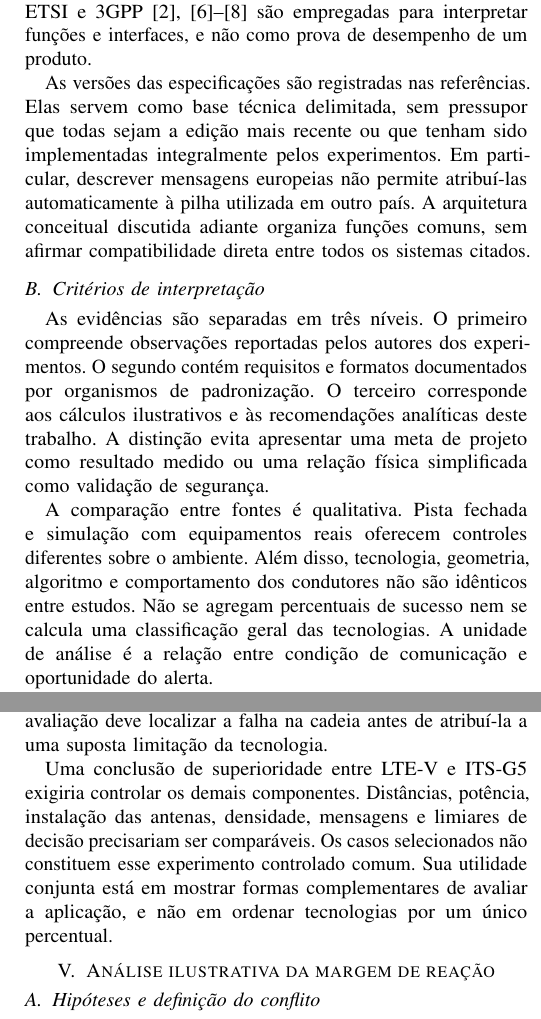
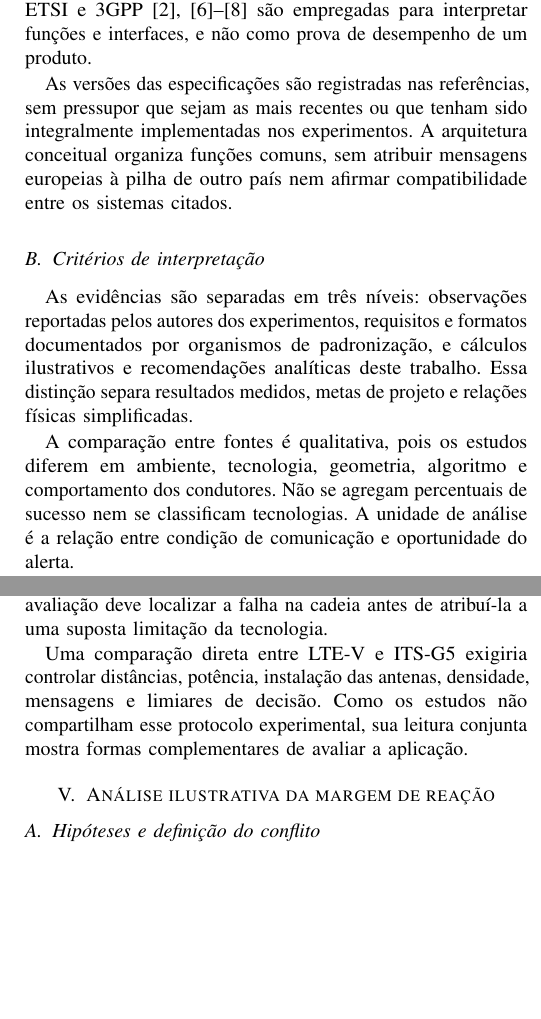
Before and after one commit to Mestrado-Alvaro-Ribeiro/alvaro-ribeiro-985-tp546, a LaTeX paper (activities/activitie_4/main.tex): two parts of the columns of pages 2 and 4 of 7, joined at a grey line, cut so that both start at the same text, the shorter picture padded with empty space. Compiled offline with pdfLaTeX.

Commit message:
docs(activity-4): simplify text and documentation and update PDF
Revises and simplifies the text and documentation for activity 4, making explanations clearer, more concise, and easier to understand. Updates the PDF file to reflect the changes, ensuring consistency across the materials.

```diff
--- a/activities/activitie_4/main.tex
+++ b/activities/activitie_4/main.tex
@@ -10,7 +10,7 @@
 \usepackage{tabularx}
 \usepackage{graphicx}
 \usepackage{tikz}
-\usetikzlibrary{arrows.meta,positioning,calc}
+\usetikzlibrary{arrows.meta,positioning}
 \usepackage{acro}
 \usepackage{microtype}
 \usepackage{xurl}
@@ -82,12 +82,12 @@ Adota-se uma revisão narrativa com estudo de caso. A seleção foi orientada po
 
 O estudo de Wang et al.~\cite{wang2021} fornece o caso experimental com a plataforma CAVTest. A avaliação de Bazzi et al.~\cite{bazzi2020} acrescenta evidência de integração entre tráfego, equipamentos e canal emulado. Gonzalez-Martin et al.~\cite{gonzalez2019} fundamentam a discussão sobre acesso autônomo ao meio. As especificações ETSI e 3GPP~\cite{etsiICRW2018,etsiCAM2019,etsiSecurity2017,3gpp2024} são empregadas para interpretar funções e interfaces, e não como prova de desempenho de um produto.
 
-As versões das especificações são registradas nas referências. Elas servem como base técnica delimitada, sem pressupor que todas sejam a edição mais recente ou que tenham sido implementadas integralmente pelos experimentos. Em particular, descrever mensagens europeias não permite atribuí-las automaticamente à pilha utilizada em outro país. A arquitetura conceitual discutida adiante organiza funções comuns, sem afirmar compatibilidade direta entre todos os sistemas citados.
+As versões das especificações são registradas nas referências, sem pressupor que sejam as mais recentes ou que tenham sido integralmente implementadas nos experimentos. A arquitetura conceitual organiza funções comuns, sem atribuir mensagens europeias à pilha de outro país nem afirmar compatibilidade entre os sistemas citados.
 
 \subsection{Critérios de interpretação}
-As evidências são separadas em três níveis. O primeiro compreende observações reportadas pelos autores dos experimentos. O segundo contém requisitos e formatos documentados por organismos de padronização. O terceiro corresponde aos cálculos ilustrativos e às recomendações analíticas deste trabalho. A distinção evita apresentar uma meta de projeto como resultado medido ou uma relação física simplificada como validação de segurança.
+As evidências são separadas em três níveis: observações reportadas pelos autores dos experimentos, requisitos e formatos documentados por organismos de padronização, e cálculos ilustrativos e recomendações analíticas deste trabalho. Essa distinção separa resultados medidos, metas de projeto e relações físicas simplificadas.
 
-A comparação entre fontes é qualitativa. Pista fechada e simulação com equipamentos reais oferecem controles diferentes sobre o ambiente. Além disso, tecnologia, geometria, algoritmo e comportamento dos condutores não são idênticos entre estudos. Não se agregam percentuais de sucesso nem se calcula uma classificação geral das tecnologias. A unidade de análise é a relação entre condição de comunicação e oportunidade do alerta.
+A comparação entre fontes é qualitativa, pois os estudos diferem em ambiente, tecnologia, geometria, algoritmo e comportamento dos condutores. Não se agregam percentuais de sucesso nem se classificam tecnologias. A unidade de análise é a relação entre condição de comunicação e oportunidade do alerta.
 
 O escopo contempla condutores humanos e avisos de assistência. Frenagem automática, coordenação de trajetórias e condução autônoma exigiriam requisitos adicionais de controle e validação. Também não se estima o número de acidentes evitados por uma implantação comercial. Essa estimativa dependeria de exposição ao risco, adesão da frota, comportamento humano e observações prolongadas, indisponíveis no presente estudo.
 
@@ -190,7 +190,7 @@ Para interpretar um resultado agregado, convém perguntar qual evento conta como
 
 Também é necessário separar indisponibilidade do enlace de indisponibilidade do serviço. O enlace pode falhar em um instante sem prejudicar a decisão, caso exista uma estimativa recente e confiável. Inversamente, a recepção pode continuar enquanto a aplicação associa o estado à trajetória errada. A avaliação deve localizar a falha na cadeia antes de atribuí-la a uma suposta limitação da tecnologia.
 
-Uma conclusão de superioridade entre LTE-V e ITS-G5 exigiria controlar os demais componentes. Distâncias, potência, instalação das antenas, densidade, mensagens e limiares de decisão precisariam ser comparáveis. Os casos selecionados não constituem esse experimento controlado comum. Sua utilidade conjunta está em mostrar formas complementares de avaliar a aplicação, e não em ordenar tecnologias por um único percentual.
+Uma comparação direta entre LTE-V e ITS-G5 exigiria controlar distâncias, potência, instalação das antenas, densidade, mensagens e limiares de decisão. Como os estudos não compartilham esse protocolo experimental, sua leitura conjunta mostra formas complementares de avaliar a aplicação.
 
 \section{Análise ilustrativa da margem de reação}
 \subsection{Hipóteses e definição do conflito}
```
Also changed, not shown: activities/activitie_4/README.md, activities/activitie_4/articles/README.md, activities/activitie_4/images/README.md, activities/activitie_4/main.pdf, activities/activitie_4/main.tex (4 more changed lines).
